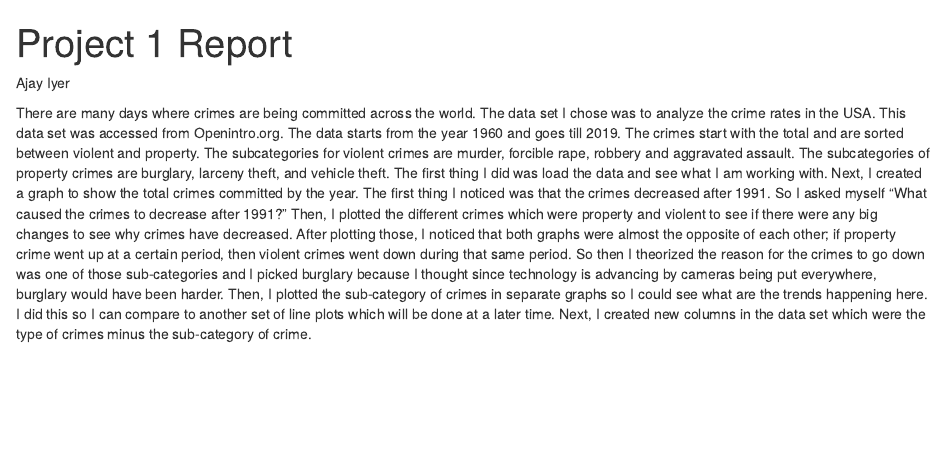
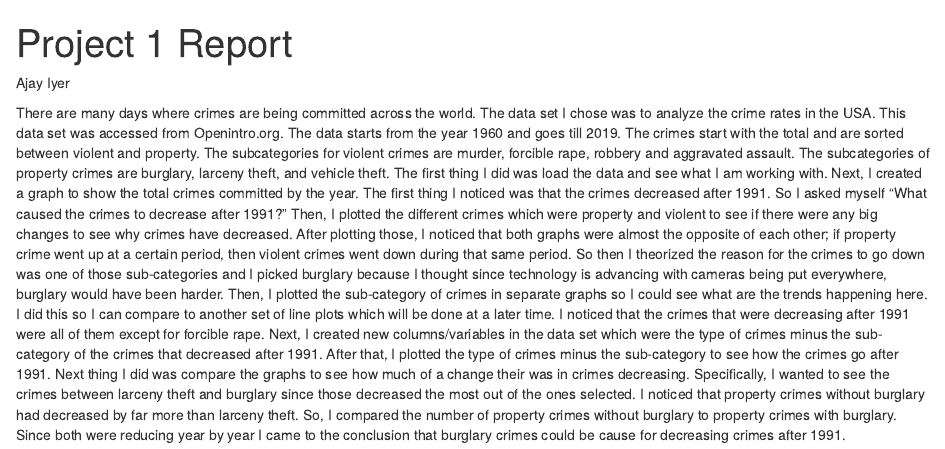
Before and after one commit to ASUDAT301/chef-s-choice-ajiy01, an R Markdown document (Project 1 Report.Rmd): the page in a window 1100 px wide, from its top. Rendered offline with R 4.5, knitr and Pandoc, with nearby package versions.

Commit message:
Project 1 Report

```diff
--- a/Project 1 Report.Rmd
+++ b/Project 1 Report.Rmd
@@ -6,4 +6,4 @@ Ajay Iyer
 
 
   There are many days where crimes are being committed across the world. The data set I chose was to analyze the crime rates in the USA. This data set was accessed from Openintro.org. The data starts from the year 1960 and goes till 2019. The crimes start with the total and are sorted between violent and property. The subcategories for violent crimes are murder, forcible rape, robbery and aggravated assault. The subcategories of property crimes are burglary, larceny theft, and vehicle theft.
-  The first thing I did was load the data and see what I am working with. Next, I created a graph to show the total crimes committed by the year. The first thing I noticed was that the crimes decreased after 1991. So I asked myself "What caused the crimes to decrease after 1991?" Then, I plotted the different crimes which were property and violent to see if there were any big changes to see why crimes have decreased. After plotting those, I noticed that both graphs were almost the opposite of each other; if property crime went up at a certain period, then violent crimes went down during that same period. So then I theorized the reason for the crimes to go down was one of those sub-categories and I picked burglary because I thought since technology is advancing by cameras being put everywhere, burglary would have been harder. Then, I plotted the sub-category of crimes in separate graphs so I could see what are the trends happening here. I did this so I can compare to another set of line plots which will be done at a later time. Next, I created new columns in the data set which were the type of crimes minus the sub-category of crime.
+  The first thing I did was load the data and see what I am working with. Next, I created a graph to show the total crimes committed by the year. The first thing I noticed was that the crimes decreased after 1991. So I asked myself "What caused the crimes to decrease after 1991?" Then, I plotted the different crimes which were property and violent to see if there were any big changes to see why crimes have decreased. After plotting those, I noticed that both graphs were almost the opposite of each other; if property crime went up at a certain period, then violent crimes went down during that same period. So then I theorized the reason for the crimes to go down was one of those sub-categories and I picked burglary because I thought since technology is advancing with cameras being put everywhere, burglary would have been harder. Then, I plotted the sub-category of crimes in separate graphs so I could see what are the trends happening here. I did this so I can compare to another set of line plots which will be done at a later time. I noticed that the crimes that were decreasing after 1991 were all of them except for forcible rape. Next, I created new columns/variables in the data set which were the type of crimes minus the sub-category of the crimes that decreased after 1991. After that, I plotted the type of crimes minus the sub-category to see how the crimes go after 1991. Next thing I did was compare the graphs to see how much of a change their was in crimes decreasing. Specifically, I wanted to see the crimes between larceny theft and burglary since those decreased the most out of the ones selected. I noticed that property crimes without burglary had decreased by far more than larceny theft. So, I compared the number of property crimes without burglary to property crimes with burglary. Since both were reducing year by year I came to the conclusion that burglary crimes could be cause for decreasing crimes after 1991.
```
